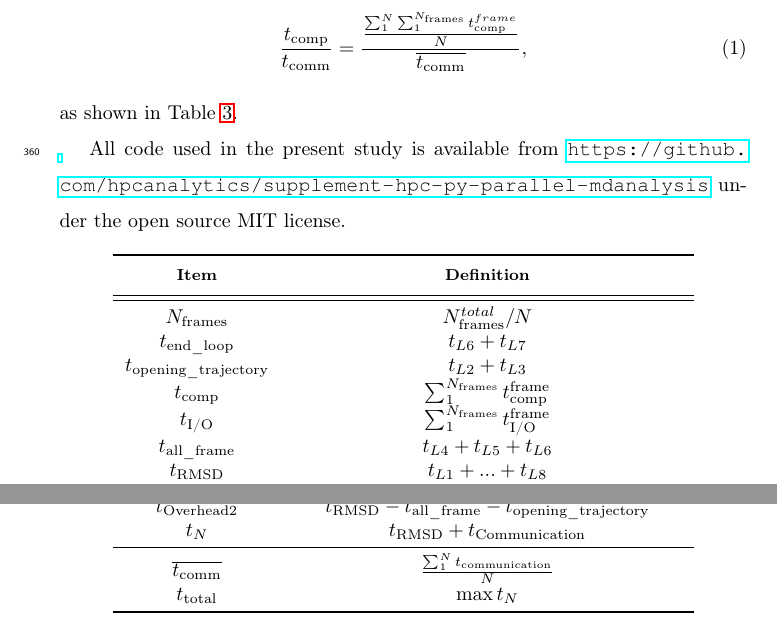
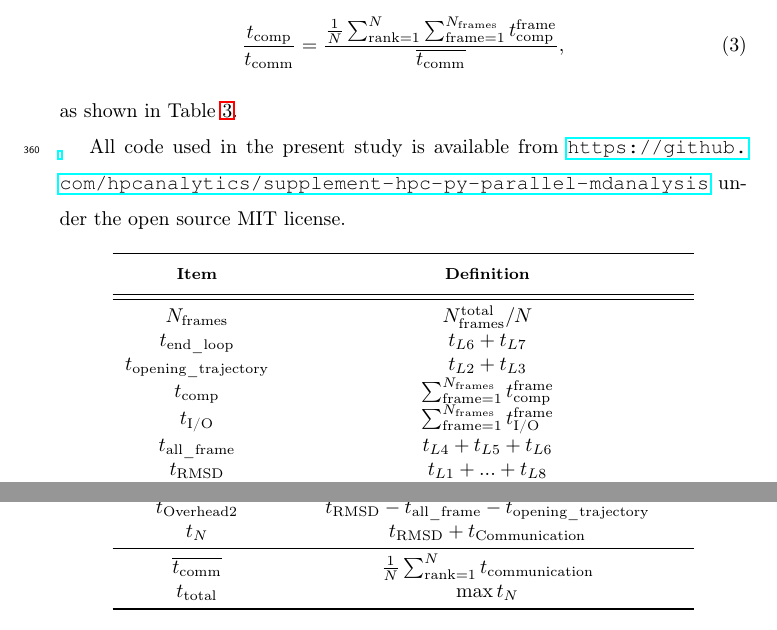
Before and after one commit to hpcanalytics/paper-hpc-py-parallel-mdanalysis, a LaTeX paper (main.tex, which reads methods.tex): two parts of page 16 of 42, joined at a grey line, cut so that both start at the same text. Compiled offline with pdfLaTeX.

Commit message:
equation cleanup in methods

```diff
--- a/methods.tex
+++ b/methods.tex
@@ -30,7 +39,9 @@ In the present study, we calculated this ratio using the serial version of our a
 The ratio of compute to communication time is defined by the ratio of total compute time per rank averaged across all ranks to the total communication time per rank averaged across all ranks
 \begin{gather}
   \label{eq:Compute-comm}
-  \frac{t_{\text{comp}}}{t_{\text{comm}}}= \frac{\frac{\sum_{1}^{N}\sum_{1}^{N_{\text{frames}}}t_{\text{comp}}^{frame}}{N}}{\overline{t_{\text{comm}}}},
+  \frac{t_{\text{comp}}}{t_{\text{comm}}} = \frac{\frac{1}{N}
+    \sum_{\text{rank}=1}^{N} \sum_{\text{frame}=1}^{N_{\text{frames}}}t_{\text{comp}}^{\text{frame}}}%
+  {\overline{t_{\text{comm}}}},
 \end{gather}
 as shown in Table \ref{tab:notation}.
 
@@ -43,11 +54,11 @@ All code used in the present study is available from \url{https://github.com/hpc
            \bfseries\thead{Item} & \bfseries\thead{Definition}\\
   \midrule
   \midrule
-    $N_{\text{frames}}$ & $N_{\text{frames}}^{total}/N$\\
+    $N_{\text{frames}}$ & $N_{\text{frames}}^{\text{total}}/N$\\
     $t_{\text{end\_loop}}$ & $t_{L6}+t_{L7}$\\
     $t_{\text{opening\_trajectory}}$ &  $t_{L2}+t_{L3}$ \\
-    $t_{\text{comp}}$ & $\sum_{1}^{N_{\text{frames}}}t_{\text{comp}}^{\text{frame}}$\\
-    $t_{\text{I/O}}$ & $\sum_{1}^{N_{\text{frames}}}t_{\text{I/O}}^{\text{frame}}$\\
+    $t_{\text{comp}}$ & $\sum_{\text{frame}=1}^{N_{\text{frames}}}t_{\text{comp}}^{\text{frame}}$\\
+    $t_{\text{I/O}}$ & $\sum_{\text{frame}=1}^{N_{\text{frames}}}t_{\text{I/O}}^{\text{frame}}$\\
     $t_{\text{all\_frame}}$ & $t_{L4}+t_{L5}+t_{L6}$  \\
     $t_{\text{RMSD}}$ &  $t_{L1} + ...+ t_{L8}$ \\
     $t_{\text{Communication}_{\text{MPI}}}$ &  $t_{L16}$  \\
@@ -56,7 +67,7 @@ All code used in the present study is available from \url{https://github.com/hpc
     $t_{\text{Overhead2}}$ & $t_{\text{RMSD}}-t_{\text{all\_frame}}-t_{\text{opening\_trajectory}}$  \\
     $t_{N}$ & $t_{\text{RMSD}}+t_{\text{Communication}}$ \\
    \midrule
-    $\overline{t_{\text{comm}}}$ & $\frac{\sum_{1}^{N}t_{\text{communication}}}{N}$ \\
+    $\overline{t_{\text{comm}}}$ & $\frac{1}{N}\sum_{\text{rank}=1}^{N}t_{\text{communication}}$ \\
     $t_{\text{total}}$ & $\max t_{N}$ \\
   \bottomrule
 \end{tabular}
```
Also changed, not shown: methods.tex (11 more changed lines).
